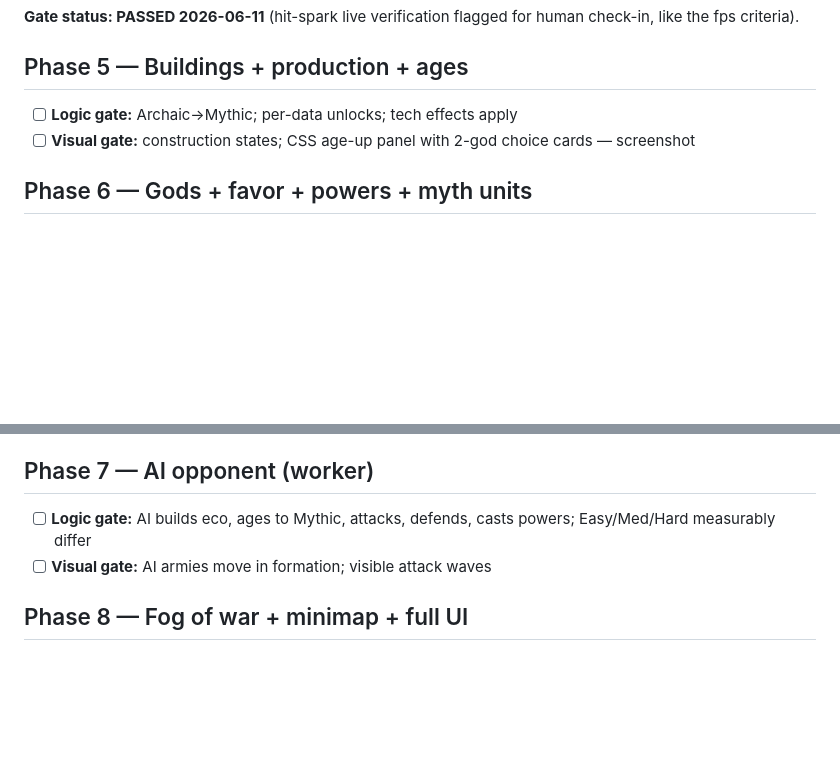
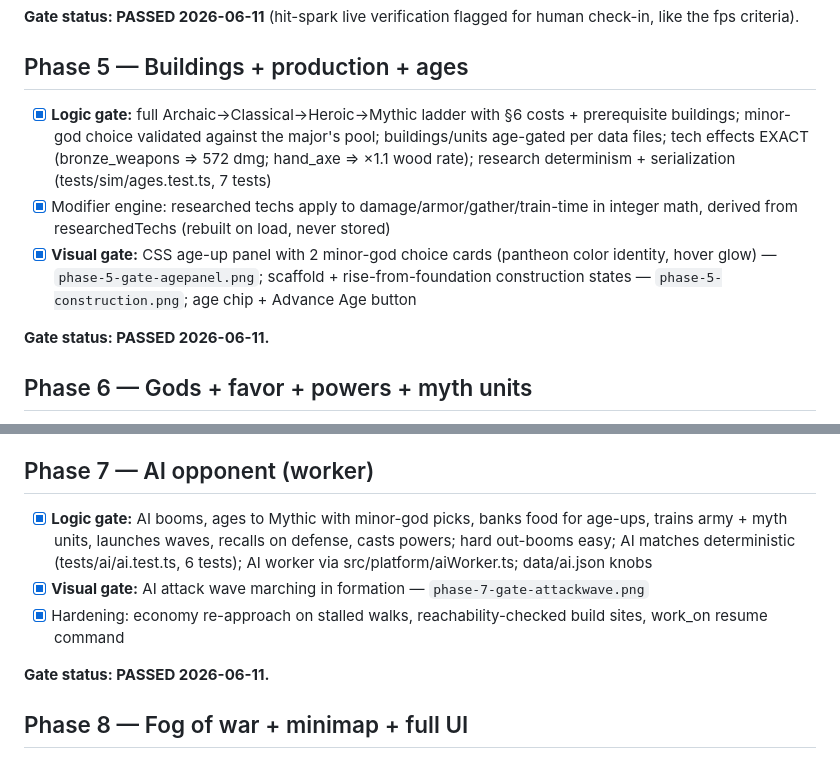
Before and after one commit to maheshyaddanapudi/aogr, a Markdown page: docs/04-IMPLEMENTATION-ROADMAP.md, 2 parts joined by grey strips. Rendered like a GitHub page; blank space fills up the shorter version.

Commit message:
docs: restore Phase 5/7 gate status in roadmap (silent no-match replace had dropped them)
https://claude.ai/code/session_014vwWhodEaKeF3vT7TRPPdm

```diff
--- a/docs/04-IMPLEMENTATION-ROADMAP.md
+++ b/docs/04-IMPLEMENTATION-ROADMAP.md
@@ -64,8 +64,11 @@ Hard-won knowledge captured in `.claude/skills/babylon-integration-pitfalls/`.
 
 ## Phase 5 — Buildings + production + ages
 
-- [ ] **Logic gate:** Archaic→Mythic; per-data unlocks; tech effects apply
-- [ ] **Visual gate:** construction states; CSS age-up panel with 2-god choice cards — screenshot
+- [x] **Logic gate:** full Archaic→Classical→Heroic→Mythic ladder with §6 costs + prerequisite buildings; minor-god choice validated against the major's pool; buildings/units age-gated per data files; tech effects EXACT (bronze_weapons ⇒ 572 dmg; hand_axe ⇒ ×1.1 wood rate); research determinism + serialization (tests/sim/ages.test.ts, 7 tests)
+- [x] Modifier engine: researched techs apply to damage/armor/gather/train-time in integer math, derived from researchedTechs (rebuilt on load, never stored)
+- [x] **Visual gate:** CSS age-up panel with 2 minor-god choice cards (pantheon color identity, hover glow) — `phase-5-gate-agepanel.png`; scaffold + rise-from-foundation construction states — `phase-5-construction.png`; age chip + Advance Age button
+
+**Gate status: PASSED 2026-06-11.**
 
 ## Phase 6 — Gods + favor + powers + myth units
 
@@ -76,8 +79,11 @@ Hard-won knowledge captured in `.claude/skills/babylon-integration-pitfalls/`.
 
 ## Phase 7 — AI opponent (worker)
 
-- [ ] **Logic gate:** AI builds eco, ages to Mythic, attacks, defends, casts powers; Easy/Med/Hard measurably differ
-- [ ] **Visual gate:** AI armies move in formation; visible attack waves
+- [x] **Logic gate:** AI booms, ages to Mythic with minor-god picks, banks food for age-ups, trains army + myth units, launches waves, recalls on defense, casts powers; hard out-booms easy; AI matches deterministic (tests/ai/ai.test.ts, 6 tests); AI worker via src/platform/aiWorker.ts; data/ai.json knobs
+- [x] **Visual gate:** AI attack wave marching in formation — `phase-7-gate-attackwave.png`
+- [x] Hardening: economy re-approach on stalled walks, reachability-checked build sites, work_on resume command
+
+**Gate status: PASSED 2026-06-11.**
 
 ## Phase 8 — Fog of war + minimap + full UI
 
```
